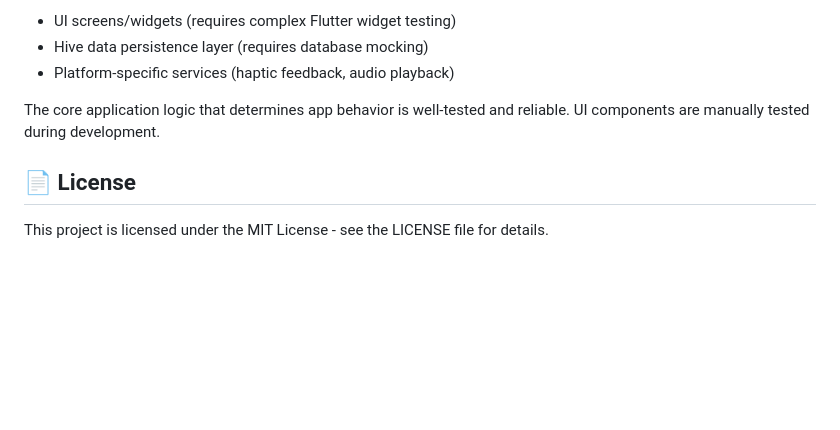
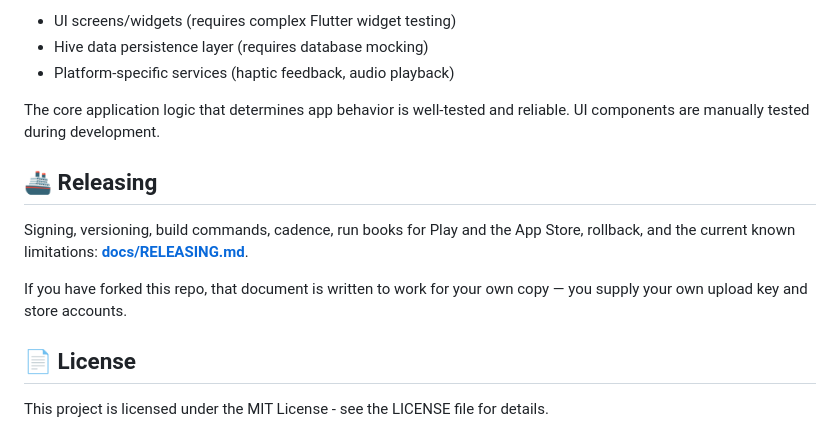
Before and after one commit to olamide226/counta, a Markdown page: README.md, the part around the change. GitHub-like rendering; blank space fills up the shorter version.

```diff
--- a/README.md
+++ b/README.md
@@ -237,6 +237,14 @@ While overall coverage is moderate, **all critical business logic is thoroughly
 
 The core application logic that determines app behavior is well-tested and reliable. UI components are manually tested during development.
 
+## 🚢 Releasing
+
+Signing, versioning, build commands, cadence, run books for Play and the App
+Store, rollback, and the current known limitations: **[docs/RELEASING.md](docs/RELEASING.md)**.
+
+If you have forked this repo, that document is written to work for your own
+copy — you supply your own upload key and store accounts.
+
 ## 📄 License
 
 This project is licensed under the MIT License - see the LICENSE file for details.
```
Also changed, not shown: docs/RELEASING.md (+33 -0 lines).
